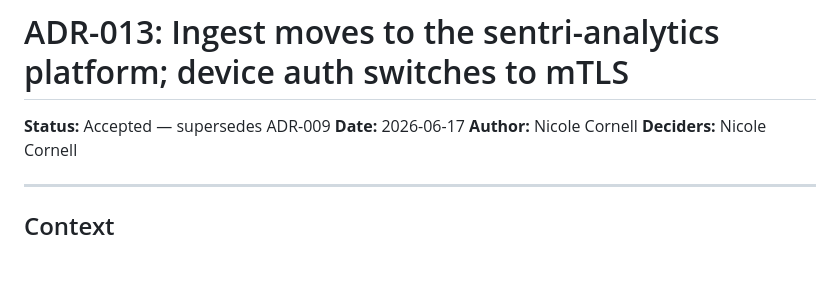
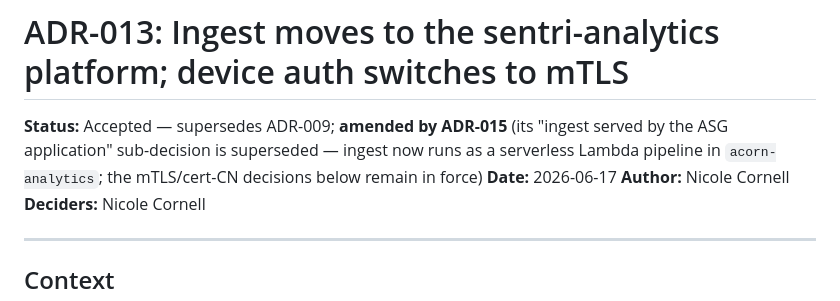
Before and after one commit to AcornGenetics/aquilla-main, a Markdown page: docs/adr/ADR-013-ingest-moves-to-sentri-analytics-platform-mtls.md, the part around the change. Drawn GitHub-style; blank space fills up the shorter version.

```diff
--- a/docs/adr/ADR-013-ingest-moves-to-sentri-analytics-platform-mtls.md
+++ b/docs/adr/ADR-013-ingest-moves-to-sentri-analytics-platform-mtls.md
@@ -1,6 +1,6 @@
 # ADR-013: Ingest moves to the sentri-analytics platform; device auth switches to mTLS
 
-**Status:** Accepted — supersedes ADR-009
+**Status:** Accepted — supersedes ADR-009; **amended by ADR-015** (its "ingest served by the ASG application" sub-decision is superseded — ingest now runs as a serverless Lambda pipeline in `acorn-analytics`; the mTLS/cert-CN decisions below remain in force)
 **Date:** 2026-06-17
 **Author:** Nicole Cornell
 **Deciders:** Nicole Cornell
```
Also changed, not shown: CONTEXT.md (+10 -5 lines), docs/adr/ADR-015-ingest-moves-to-acorn-analytics-lambda-pipeline.md (added, +117 -0 lines).
